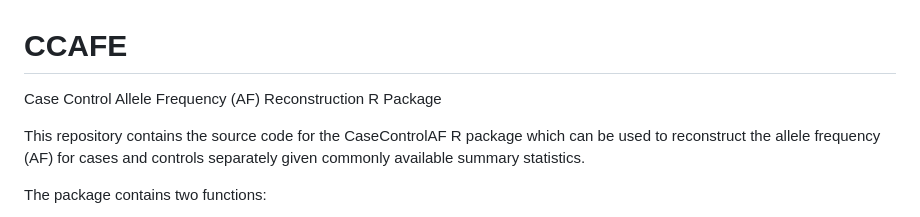
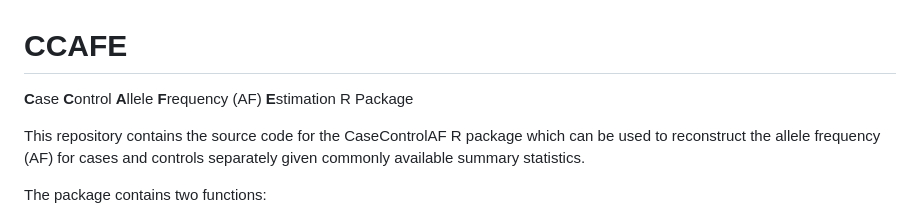
Before and after one commit to wolffha/CCAFE, a Markdown page: README.md, the part around the change. GitHub-like rendering.

```diff
--- a/README.md
+++ b/README.md
@@ -1,5 +1,5 @@
 # CCAFE
-Case Control Allele Frequency (AF) Reconstruction R Package
+**C**ase **C**ontrol **A**llele **F**requency (AF) **E**stimation R Package
 
 This repository contains the source code for the CaseControlAF R package which can be used to reconstruct the allele frequency (AF) for cases and controls separately given commonly available summary statistics.
 
```
